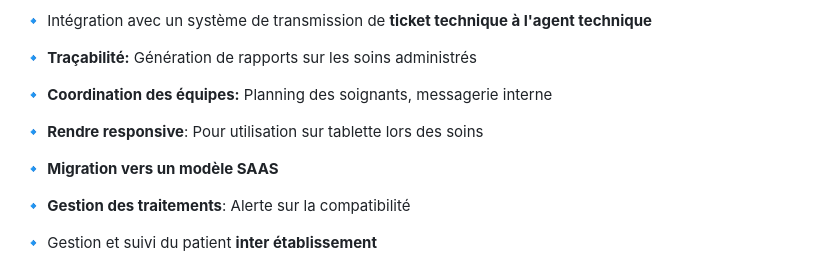
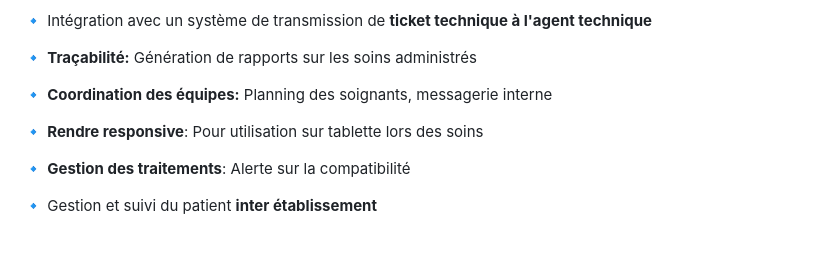
Before and after one commit to Elo-S38/YasoCare_Transmissions, a Markdown page: readme.md, the part around the change. Drawn GitHub-style; blank space fills up the shorter version.

```diff
--- a/readme.md
+++ b/readme.md
@@ -101,8 +101,6 @@
 
 🔹  **Rendre responsive**: Pour utilisation sur tablette lors des soins
 
-🔹  **Migration vers un modèle SAAS**
-
 🔹  **Gestion des traitements**: Alerte sur la compatibilité
 
 🔹 Gestion et suivi du patient **inter établissement**
```
